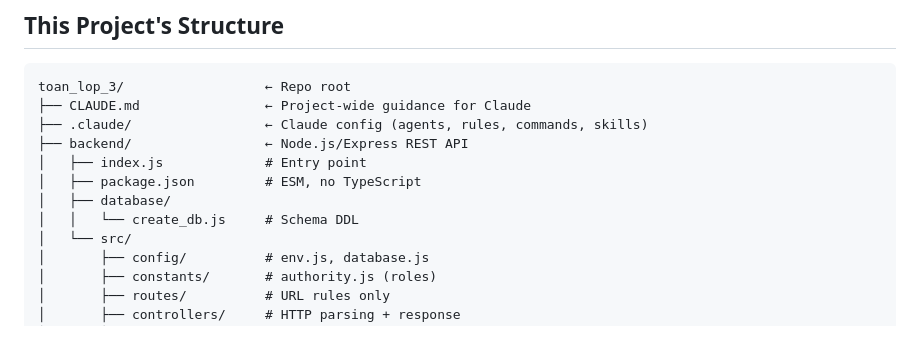
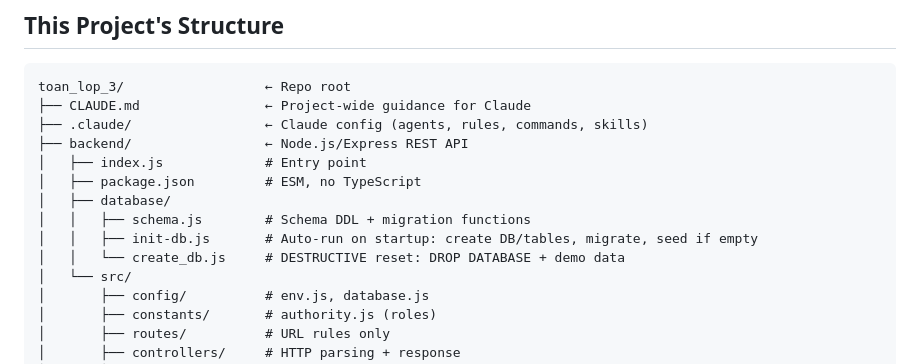
Before and after one commit to hoangnv62/toan_lop_3, a Markdown page: .claude/rules/project-structure.md, the part around the change. Drawn GitHub-style; blank space fills up the shorter version.

```diff
--- a/.claude/rules/project-structure.md
+++ b/.claude/rules/project-structure.md
@@ -31,7 +31,9 @@ toan_lop_3/                  ← Repo root
 │   ├── index.js             # Entry point
 │   ├── package.json         # ESM, no TypeScript
 │   ├── database/
-│   │   └── create_db.js     # Schema DDL
+│   │   ├── schema.js        # Schema DDL + migration functions
+│   │   ├── init-db.js       # Auto-run on startup: create DB/tables, migrate, seed if empty
+│   │   └── create_db.js     # DESTRUCTIVE reset: DROP DATABASE + demo data
 │   └── src/
 │       ├── config/          # env.js, database.js
 │       ├── constants/       # authority.js (roles)
```
Also changed, not shown: .claude/rules/database.md (+4 -3 lines), CLAUDE.md (+19 -2 lines).
